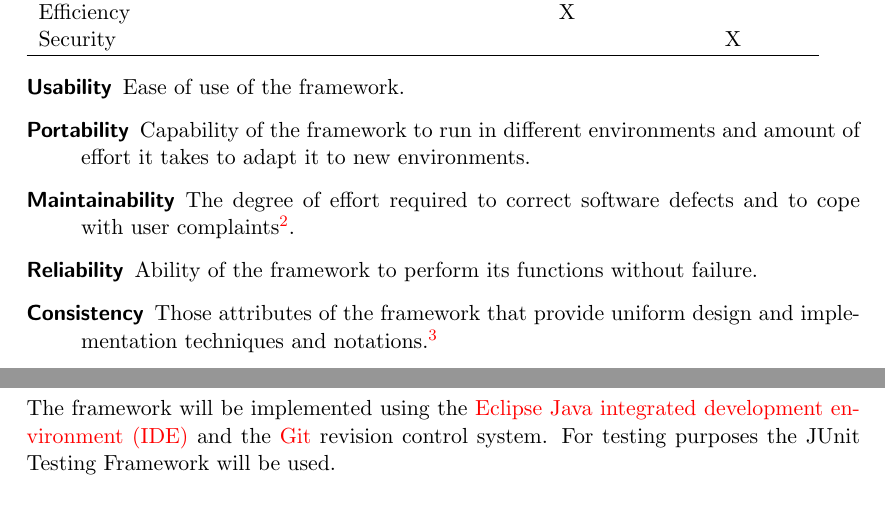
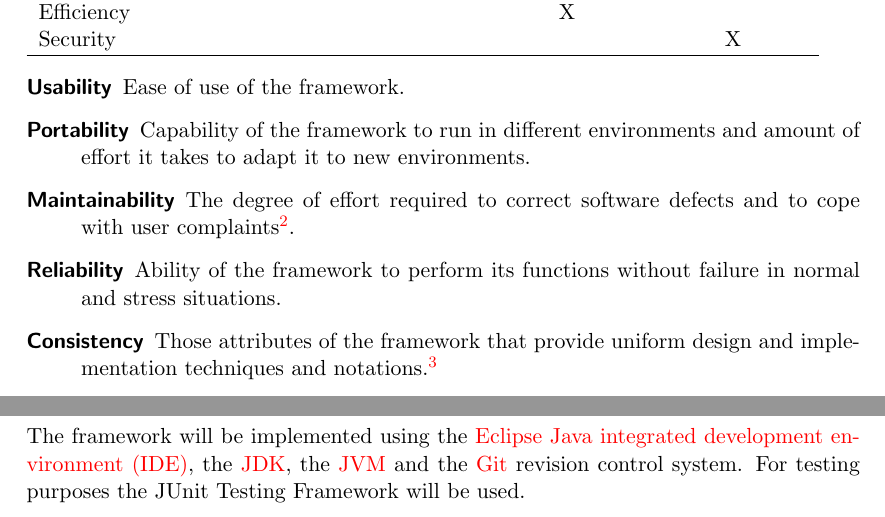
Before and after one commit to EmDee/Graphioli, a LaTeX document (pflichtenheft/pflichtenheft.tex, which reads pflichtenheft/entwicklungsumgebung.tex, pflichtenheft/qualitaetszielbestimmung.tex): two parts of pages 25 and 28 of 34, joined at a grey line, cut so that both start at the same text. Compiled offline with pdfLaTeX.

Commit message:
minor changes in qualities and development environment

```diff
--- a/pflichtenheft/entwicklungsumgebung.tex
+++ b/pflichtenheft/entwicklungsumgebung.tex
@@ -1,3 +1,3 @@
 \section{Development environment}
 
-The framework will be implemented using the \Gls{eclipse} \gls{java} \gls{IDE} and the \Gls{git} revision control system. For testing purposes the JUnit Testing Framework will be used.
+The framework will be implemented using the \Gls{eclipse} \gls{java} \gls{IDE}, the \Gls{JDK}, the \Gls{JVM} and the \Gls{git} revision control system. For testing purposes the JUnit Testing Framework will be used.
--- a/pflichtenheft/qualitaetszielbestimmung.tex
+++ b/pflichtenheft/qualitaetszielbestimmung.tex
@@ -20,7 +20,7 @@ Security & & & & X \\
 	\item[Usability] Ease of use of the framework.
 	\item[Portability] Capability of the framework to run in different environments and amount of effort it takes to adapt it to new environments.
 	\item[Maintainability] The degree of effort required to correct software defects and to cope with user complaints\footnote{Fenton, Norman E.; Pfleeger, Shari L.: Software Metrics: A Rigorous and Practical Approach (1997)}.
-	\item[Reliability] Ability of the framework to perform its functions without failure.
+	\item[Reliability] Ability of the framework to perform its functions without failure in normal and stress situations.
 	\item[Consistency] Those attributes of the framework that provide uniform design and implementation techniques and notations.\footnote{McCall, J. A.; Richards, P. K., Walters, G. F.: Factors in Software Quality (1977)}
 	\item[Efficiency] Ratio of the complexity of a task to the effort (time, memory space) necessary to achieve it.
 	\item[Security] Level of protection against potential security breaches.
```
